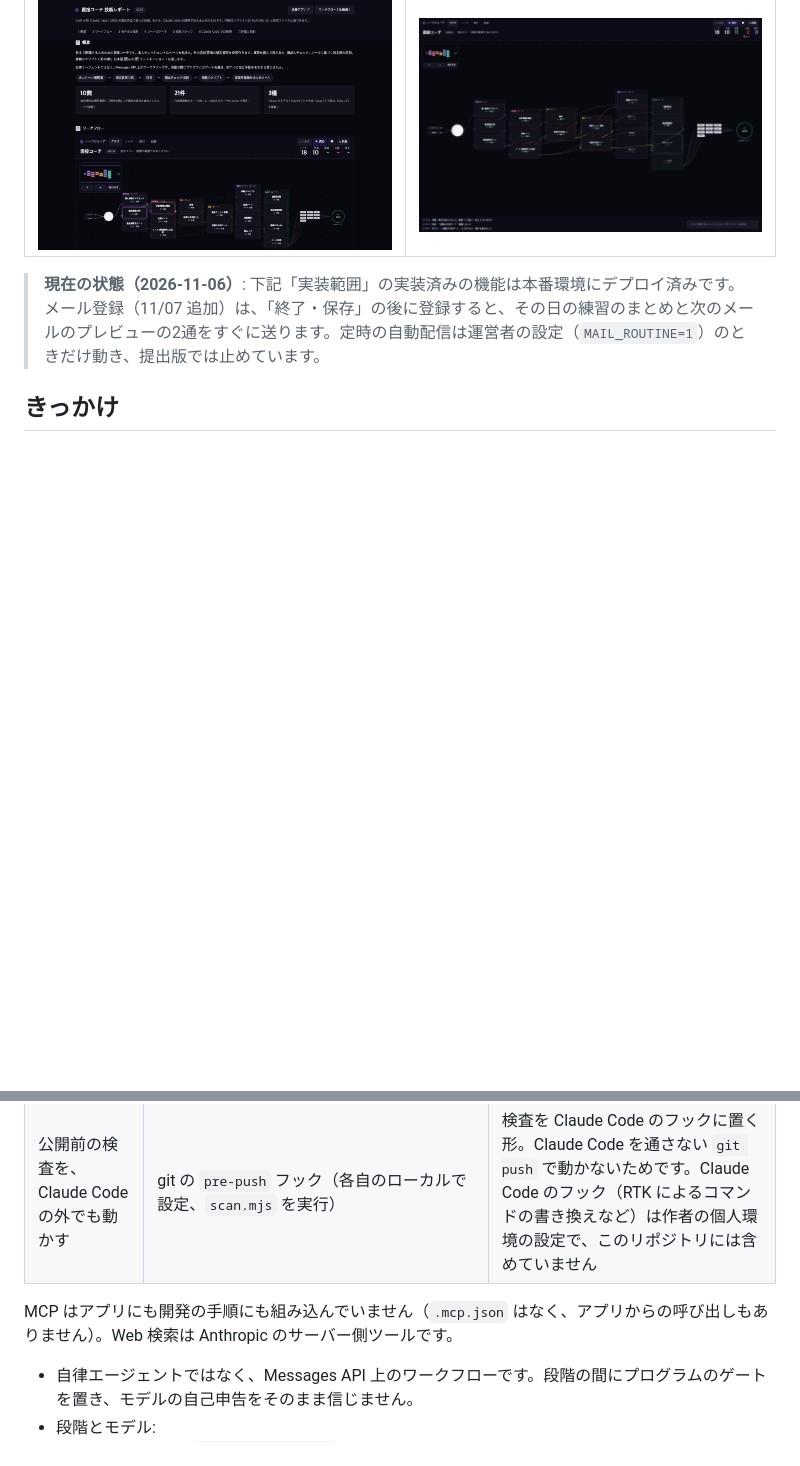
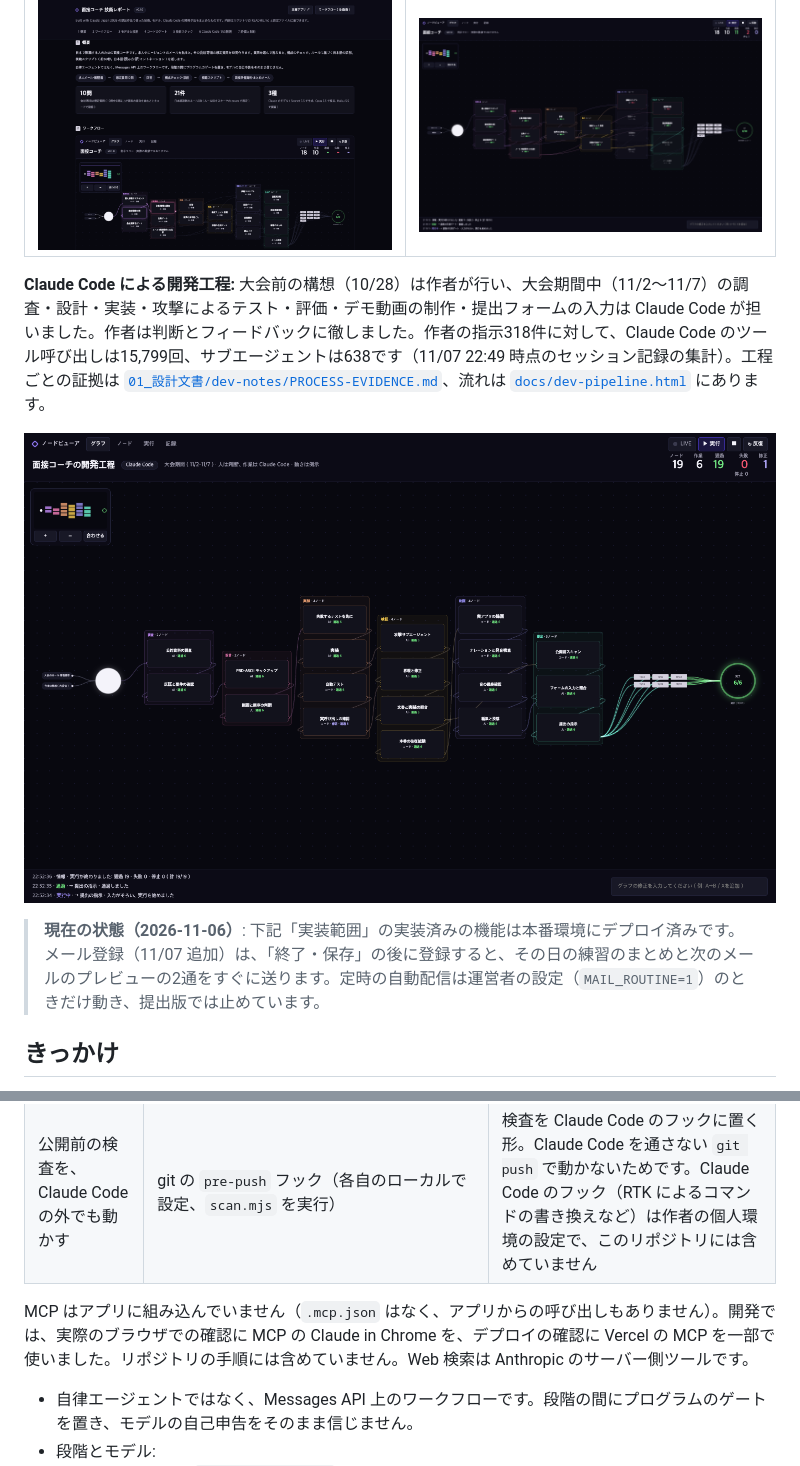
Before and after one commit to Hwemo-Chung/mensetsu-coach, a Markdown page: README.md, 2 parts joined by grey strips. Drawn GitHub-style; pictures changed too: docs/dev-pipeline.png (added); blank space fills up the shorter version.

Commit message:
docs: Claude Code による開発工程の証拠（工程ごとの記録、実行したスクリプトの伏せ字版、セッション集計、開発工程ビューア）を追加

```diff
--- a/README.md
+++ b/README.md
@@ -13,6 +13,10 @@
 | 技術レポート（[`docs/report.html`](docs/report.html)） | ワークフロー（[`docs/node-viewer.html`](docs/node-viewer.html)） |
 |---|---|
 | [![技術レポートの画面。概要、モデルと役割、コードのゲート、技術スタック、Claude Code での開発、評価を1ページにまとめています](docs/report.png)](docs/report.html) | [![ワークフローの画面。入力から完了まで18の段階をノードでつなぎ、▶ 実行で各段階の状態を再生します](docs/node-viewer.png)](docs/node-viewer.html) |
+
+**Claude Code による開発工程:** 大会前の構想（10/28）は作者が行い、大会期間中（11/2〜11/7）の調査・設計・実装・攻撃によるテスト・評価・デモ動画の制作・提出フォームの入力は Claude Code が担いました。作者は判断とフィードバックに徹しました。作者の指示318件に対して、Claude Code のツール呼び出しは15,799回、サブエージェントは638です（11/07 22:49 時点のセッション記録の集計）。工程ごとの証拠は [`01_設計文書/dev-notes/PROCESS-EVIDENCE.md`](01_設計文書/dev-notes/PROCESS-EVIDENCE.md)、流れは [`docs/dev-pipeline.html`](docs/dev-pipeline.html) にあります。
+
+[![開発工程の画面。調査・設計・実装・検証・動画・提出の6つの段階を、AI・コード・人の担当ごとにノードでつないでいます](docs/dev-pipeline.png)](docs/dev-pipeline.html)
 
 > **現在の状態（2026-11-06）**: 下記「実装範囲」の実装済みの機能は本番環境にデプロイ済みです。メール登録（11/07 追加）は、「終了・保存」の後に登録すると、その日の練習のまとめと次のメールのプレビューの2通をすぐに送ります。定時の自動配信は運営者の設定（`MAIL_ROUTINE=1`）のときだけ動き、提出版では止めています。
 
@@ -91,7 +95,7 @@ npm run dev             # http://localhost:3000
 | 取り消せない作業の手順を漏らさない | Skills 4個。`publish-check` と `deploy-verify` は手動のみ（`disable-model-invocation: true`）、`prompt-change-check` と `add-pack` は関連の作業で自動でも読み込みます | すべて自動にする形。公開やデプロイが意図せず動くことを防ぎ、説明文も常に読み込まないためです。残りの2個は、呼び忘れを減らすために自動を残しました |
 | 公開前の検査を、Claude Code の外でも動かす | git の `pre-push` フック（各自のローカルで設定、`scan.mjs` を実行） | 検査を Claude Code のフックに置く形。Claude Code を通さない `git push` で動かないためです。Claude Code のフック（RTK によるコマンドの書き換えなど）は作者の個人環境の設定で、このリポジトリには含めていません |
 
-MCP はアプリにも開発の手順にも組み込んでいません（`.mcp.json` はなく、アプリからの呼び出しもありません）。Web 検索は Anthropic のサーバー側ツールです。
+MCP はアプリに組み込んでいません（`.mcp.json` はなく、アプリからの呼び出しもありません）。開発では、実際のブラウザでの確認に MCP の Claude in Chrome を、デプロイの確認に Vercel の MCP を一部で使いました。リポジトリの手順には含めていません。Web 検索は Anthropic のサーバー側ツールです。
 
 - 自律エージェントではなく、Messages API 上のワークフローです。段階の間にプログラムのゲートを置き、モデルの自己申告をそのまま信じません。
 - 段階とモデル:
```
Also changed, not shown: 01_設計文書/dev-notes/PROCESS-EVIDENCE.md (added, +71 -0 lines), 17 other files.
